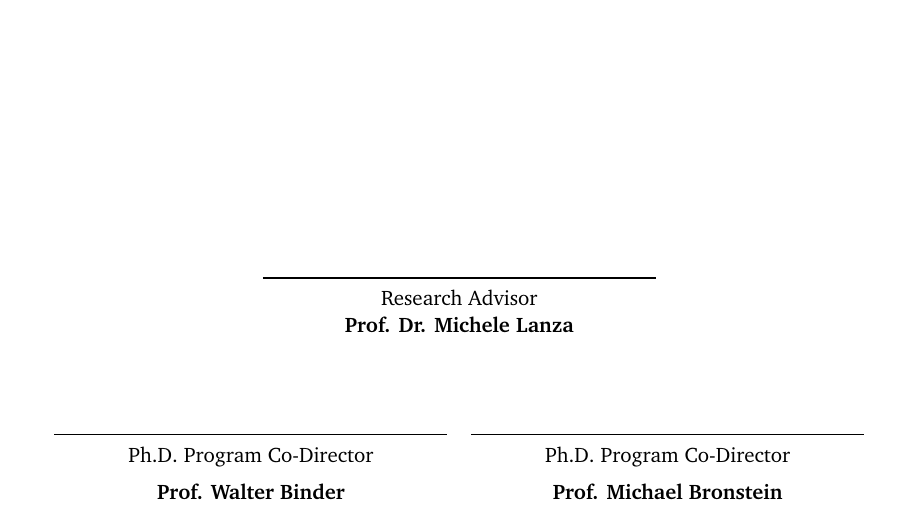
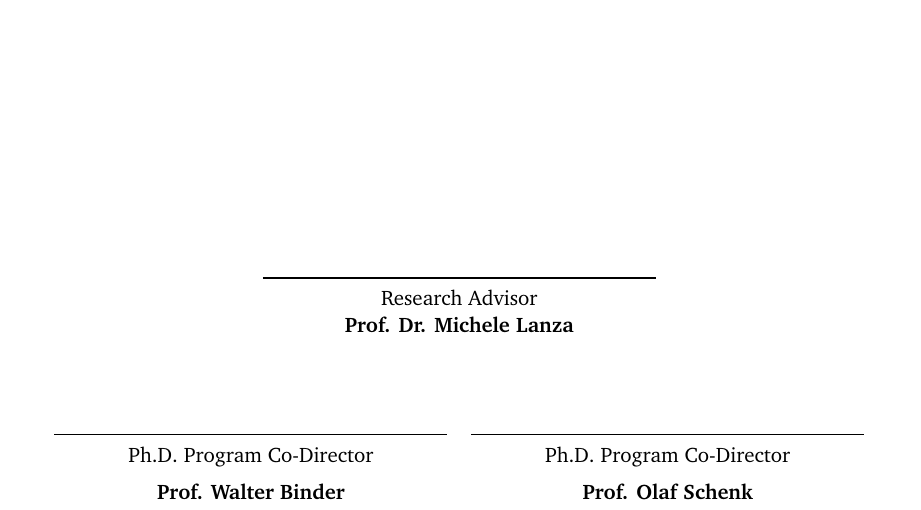
Before and after one commit to dalsat/phd-thesis, a LaTeX thesis (tommaso-thesis.tex): part of page 3 of 144, cut so that both start at the same text. Compiled offline with pdfLaTeX.

Commit message:
Update phd directors

```diff
--- a/tommaso-thesis.tex
+++ b/tommaso-thesis.tex
@@ -41,7 +41,7 @@ morecomment=[l]{//s},
 
 % \programDirector{The PhD program Director \emph{pro tempore}} %compulsory
 \programDirectorA{Prof. Walter Binder} %compulsory
-\programDirectorB{Prof. Michael Bronstein} %compulsory
+\programDirectorB{Prof. Olaf Schenk} %compulsory
 
 
 \committee{%
```
